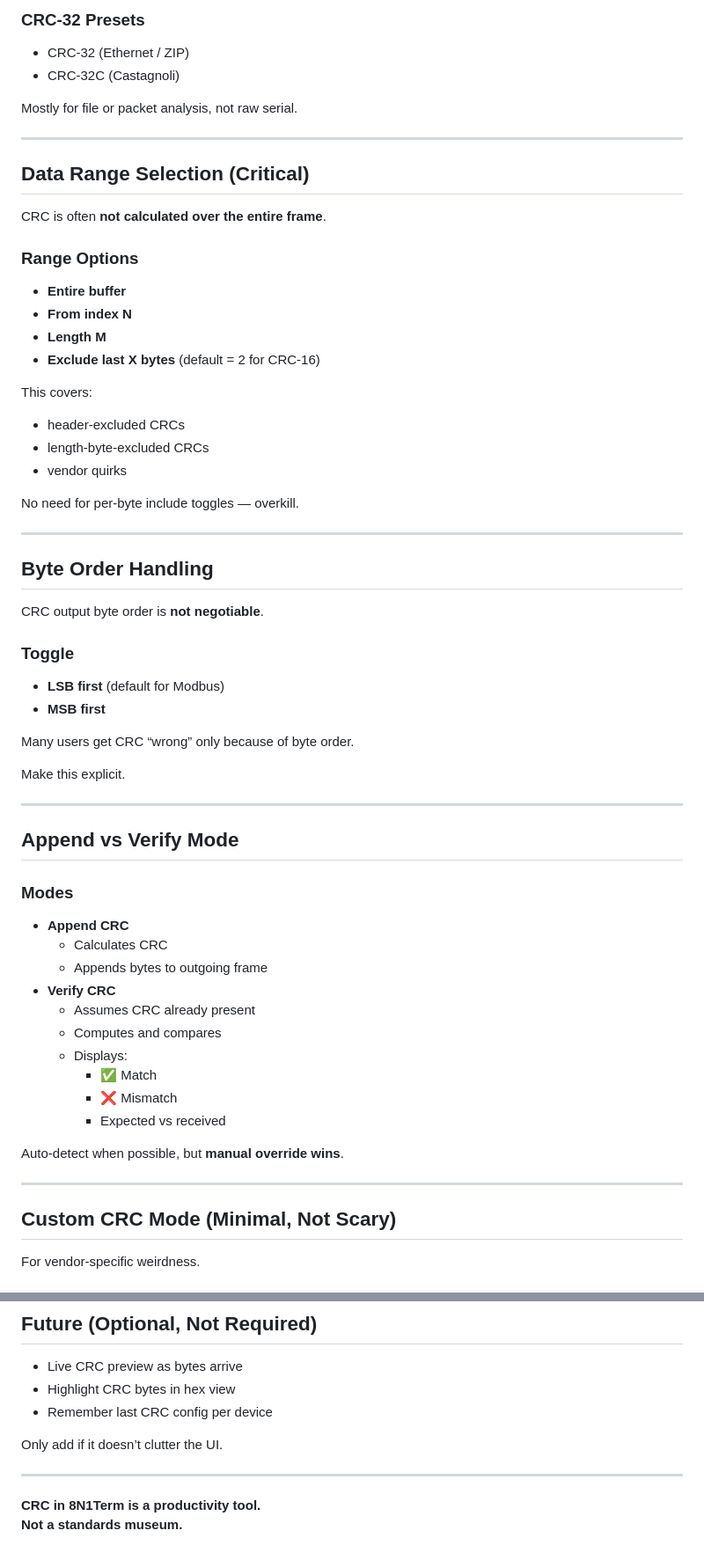
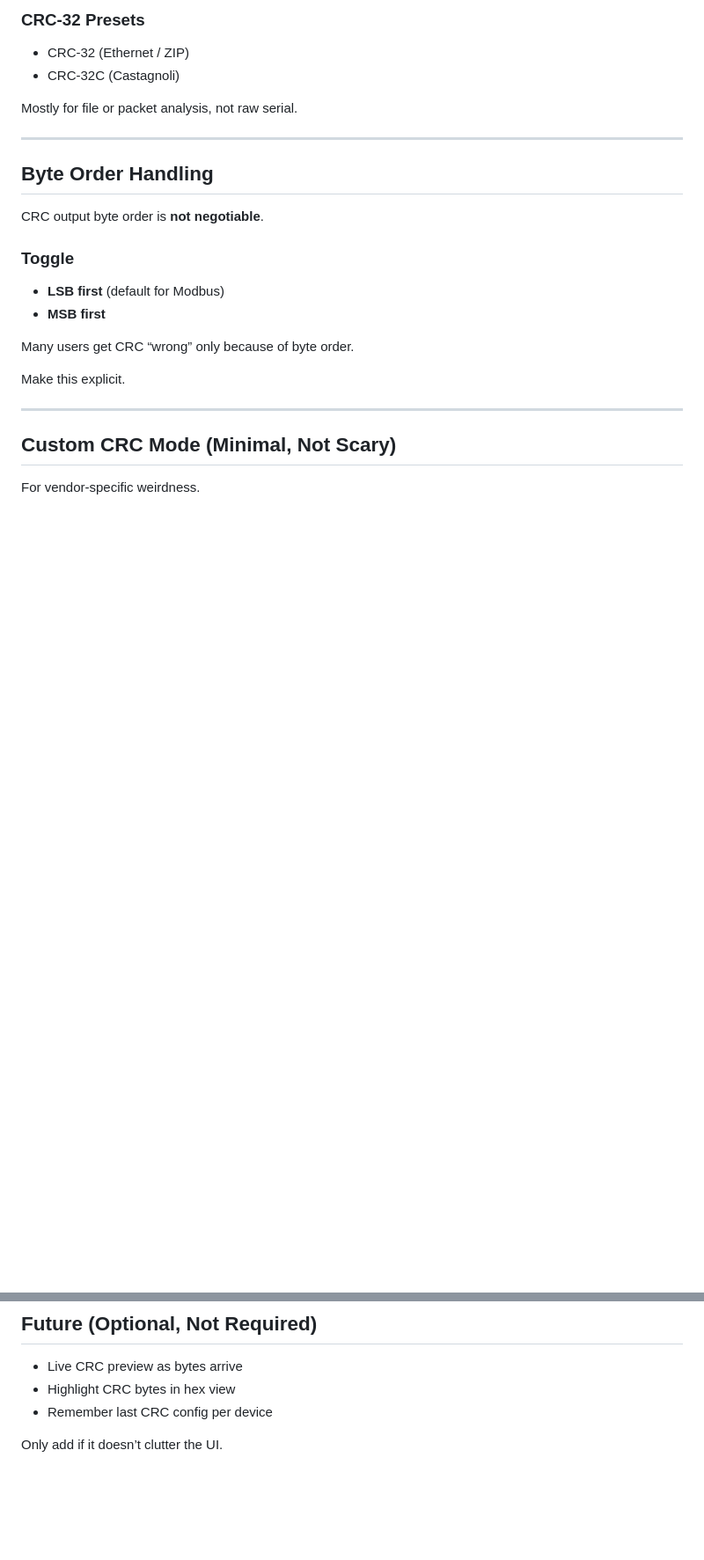
Before and after one commit to C3POAdmin/8N1Term, a Markdown page: CRC-INTENT.md, 2 parts joined by grey strips. Shown at 88% size. Rendered like a GitHub page; blank space fills up the shorter version.

```diff
--- a/CRC-INTENT.md
+++ b/CRC-INTENT.md
@@ -85,26 +83,6 @@ Mostly for file or packet analysis, not raw serial.
 
 ---
 
-## Data Range Selection (Critical)
-
-CRC is often **not calculated over the entire frame**.
-
-### Range Options
-
-- **Entire buffer**
-- **From index N**
-- **Length M**
-- **Exclude last X bytes** (default = 2 for CRC-16)
-
-This covers:
-- header-excluded CRCs
-- length-byte-excluded CRCs
-- vendor quirks
-
-No need for per-byte include toggles — overkill.
-
----
-
 ## Byte Order Handling
 
 CRC output byte order is **not negotiable**.
@@ -120,24 +98,6 @@ Make this explicit.
 
 ---
 
-## Append vs Verify Mode
-
-### Modes
-
-- **Append CRC**
-  - Calculates CRC
-  - Appends bytes to outgoing frame
-- **Verify CRC**
-  - Assumes CRC already present
-  - Computes and compares
-  - Displays:
-    - ✅ Match
-    - ❌ Mismatch
-    - Expected vs received
-
-Auto-detect when possible, but **manual override wins**.
-
----
 
 ## Custom CRC Mode (Minimal, Not Scary)
 
@@ -218,8 +150,3 @@ Because:
 - Remember last CRC config per device
 
 Only add if it doesn’t clutter the UI.
-
----
-
-**CRC in 8N1Term is a productivity tool.
-Not a standards museum.**
```
Also changed, not shown: other parts of CRC-INTENT.md (+0 -30 lines).
